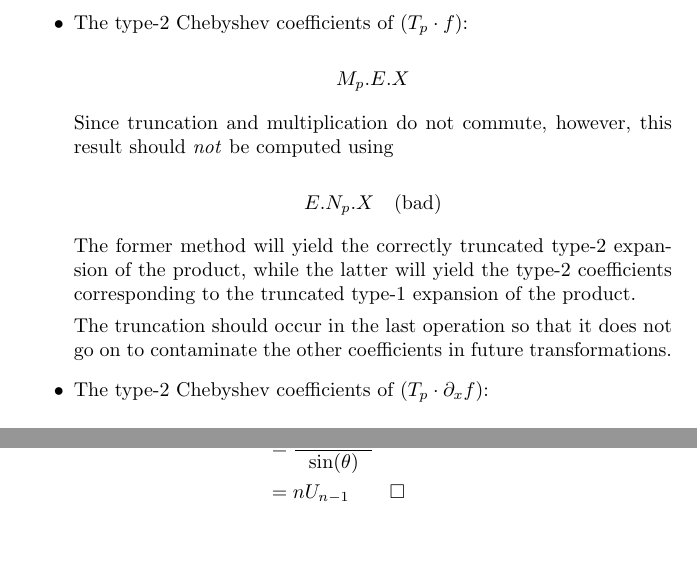
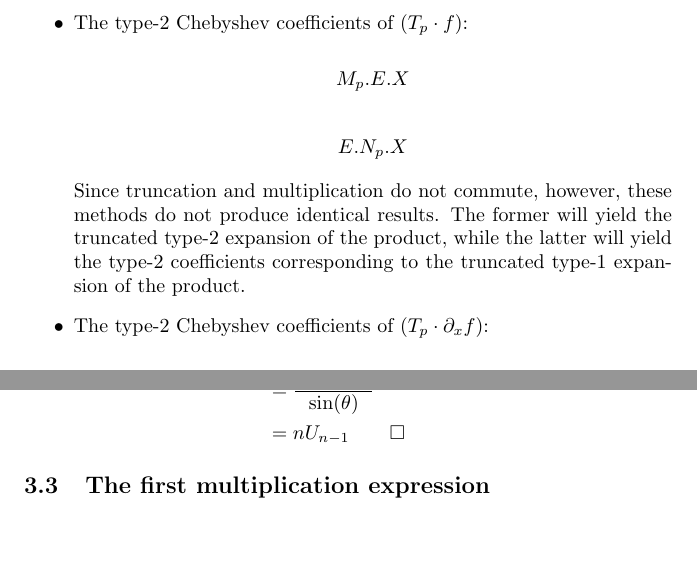
Before and after one commit to enlighter/dedalus, a LaTeX document (doc/keaton_chebyshev_matrices.tex): two parts of pages 5 and 6 of 7, joined at a grey line, cut so that both start at the same text, the shorter picture padded with empty space. Compiled offline with pdfLaTeX.

Commit message:
Better understanding of effects of truncation

```diff
--- a/doc/keaton_chebyshev_matrices.tex
+++ b/doc/keaton_chebyshev_matrices.tex
@@ -247,15 +247,11 @@ Given $X$, the type-1 Chebyshev coefficients of a function $f$, we can compute:
     M_p.E.X
     \end{equation*}
 
-    Since truncation and multiplication do not commute, however, this result should \emph{not} be computed using
-
     \begin{equation*}
-    E.N_p.X \quad \textrm{(bad)}
+    E.N_p.X
     \end{equation*}
 
-    The former method will yield the correctly truncated type-2 expansion of the product, while the latter will yield the type-2 coefficients corresponding to the truncated type-1 expansion of the product.
-
-    The truncation should occur in the last operation so that it does not go on to contaminate the other coefficients in future transformations.
+    Since truncation and multiplication do not commute, however, these methods do not produce identical results.  The former will yield the truncated type-2 expansion of the product, while the latter will yield the type-2 coefficients corresponding to the truncated type-1 expansion of the product.
 
     \item The type-2 Chebyshev coefficients of $(T_p \cdot \partial_x f)$:
 
```
